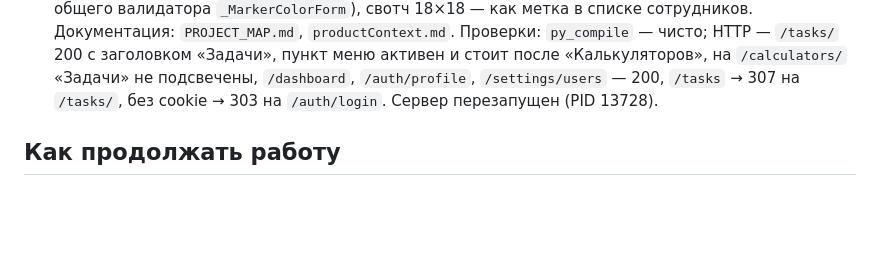
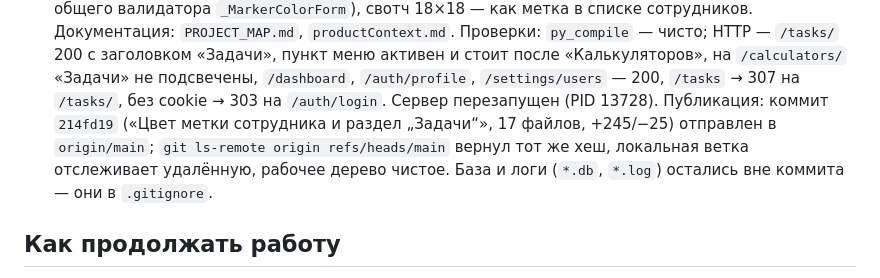
Before and after one commit to serginyakow-rgb/Portal, a Markdown page: memory-bank/progress.md, the part around the change. Drawn GitHub-style; blank space fills up the shorter version.

Commit message:
memory-bank: публикация коммита о метке и разделе «адачи»

```diff
--- a/memory-bank/progress.md
+++ b/memory-bank/progress.md
@@ -210,7 +210,11 @@
    «Калькуляторов», на `/calculators/` «Задачи» не подсвечены,
    `/dashboard`, `/auth/profile`, `/settings/users` — 200, `/tasks` →
    307 на `/tasks/`, без cookie → 303 на `/auth/login`. Сервер
-   перезапущен (PID 13728).
+   перезапущен (PID 13728). Публикация: коммит `214fd19` («Цвет метки
+   сотрудника и раздел „Задачи“», 17 файлов, +245/−25) отправлен в
+   `origin/main`; `git ls-remote origin refs/heads/main` вернул тот же
+   хеш, локальная ветка отслеживает удалённую, рабочее дерево чистое.
+   База и логи (`*.db`, `*.log`) остались вне коммита — они в `.gitignore`.
 
 ## Как продолжать работу
 
```
